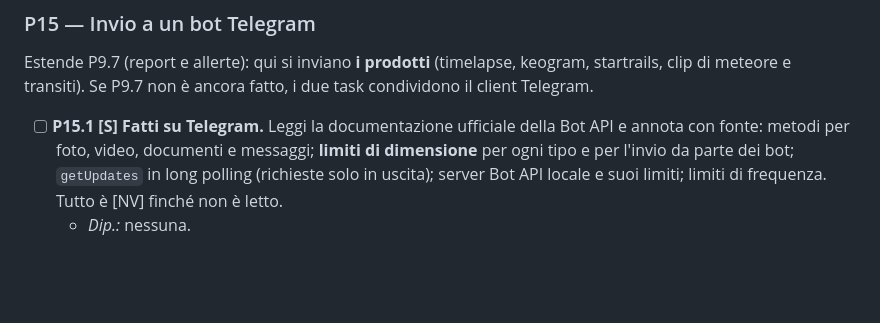
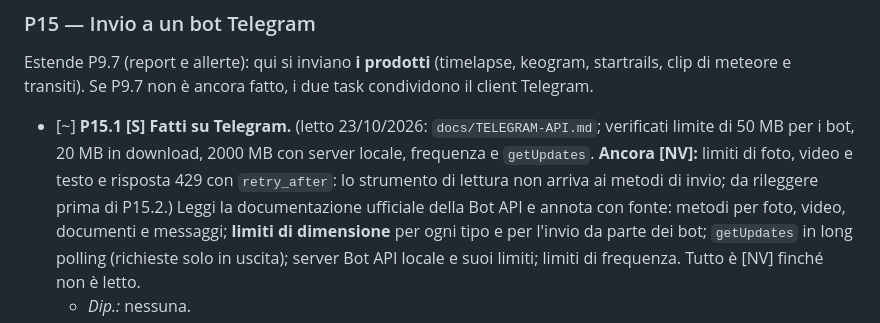
Before and after one commit to RobertPanai/Allsky-cam-, a Markdown page: docs/ralph/IMPLEMENTATION_PLAN.md, the part around the change. GitHub-like rendering; blank space fills up the shorter version.

```diff
--- a/docs/ralph/IMPLEMENTATION_PLAN.md
+++ b/docs/ralph/IMPLEMENTATION_PLAN.md
@@ -441,7 +441,7 @@ Premessa: Robert segnala che il colore del timelapse è poco curato. **Prima si
 
 Estende P9.7 (report e allerte): qui si inviano **i prodotti** (timelapse, keogram, startrails, clip di meteore e transiti). Se P9.7 non è ancora fatto, i due task condividono il client Telegram.
 
-- [ ] **P15.1 [S] Fatti su Telegram.** Leggi la documentazione ufficiale della Bot API e annota con fonte: metodi per foto, video, documenti e messaggi; **limiti di dimensione** per ogni tipo e per l'invio da parte dei bot; `getUpdates` in long polling (richieste solo in uscita); server Bot API locale e suoi limiti; limiti di frequenza. Tutto è [NV] finché non è letto.
+- [~] **P15.1 [S] Fatti su Telegram.** (letto 23/10/2026: `docs/TELEGRAM-API.md`; verificati limite di 50 MB per i bot, 20 MB in download, 2000 MB con server locale, frequenza e `getUpdates`. **Ancora [NV]:** limiti di foto, video e testo e risposta 429 con `retry_after`: lo strumento di lettura non arriva ai metodi di invio; da rileggere prima di P15.2.) Leggi la documentazione ufficiale della Bot API e annota con fonte: metodi per foto, video, documenti e messaggi; **limiti di dimensione** per ogni tipo e per l'invio da parte dei bot; `getUpdates` in long polling (richieste solo in uscita); server Bot API locale e suoi limiti; limiti di frequenza. Tutto è [NV] finché non è letto.
   - *Dip.:* nessuna.
 - [ ] **P15.2 [H] Invio dei prodotti.** Configurazione (token del bot e chat autorizzate, cifrati con DPAPI, mai nei log), pagina «Integrazioni → Telegram» con prova di invio, invio **automatico** a fine notte dei prodotti scelti e invio **manuale** da Eventi, Notti e Studio. Se il file supera il limite: ricodifica a una dimensione bersaglio, oppure invia keogram e startrails e un link al video, secondo la scelta dell'utente. Coda con ritentativi e limite giornaliero.
   - *Test:* handler HTTP finto, file sopra e sotto il limite, errore 429, nessun segreto nei log.
```
Also changed, not shown: docs/TELEGRAM-API.md (added, +61 -0 lines).
